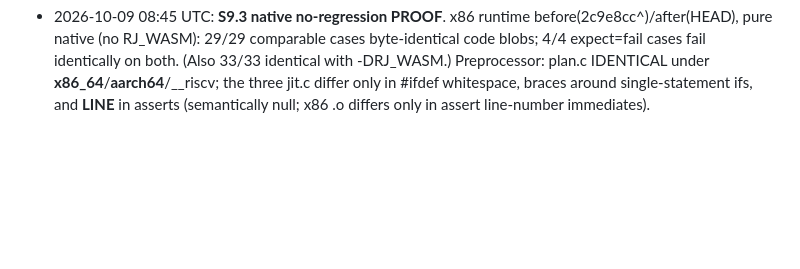
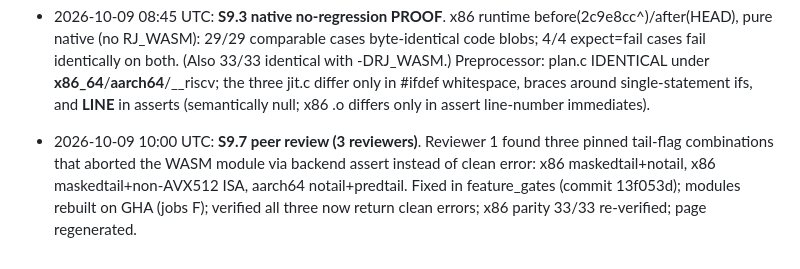
Before and after one commit to CAFxX/raidjit, a Markdown page: tools/wasm/RESUME_STATE.md, the part around the change. GitHub-like rendering; blank space fills up the shorter version.

Commit message:
checkpoint: S9.7 peer review fix

```diff
--- a/tools/wasm/RESUME_STATE.md
+++ b/tools/wasm/RESUME_STATE.md
@@ -99,3 +99,11 @@
   the three jit.c differ only in #ifdef whitespace, braces around
   single-statement ifs, and __LINE__ in asserts (semantically null;
   x86 .o differs only in assert line-number immediates).
+
+- 2026-10-09 10:00 UTC: **S9.7 peer review (3 reviewers)**. Reviewer 1 found
+  three pinned tail-flag combinations that aborted the WASM module via
+  backend assert instead of clean error: x86 maskedtail+notail,
+  x86 maskedtail+non-AVX512 ISA, aarch64 notail+predtail. Fixed in
+  feature_gates (commit 13f053d); modules rebuilt on GHA (jobs F);
+  verified all three now return clean errors; x86 parity 33/33
+  re-verified; page regenerated.
```
